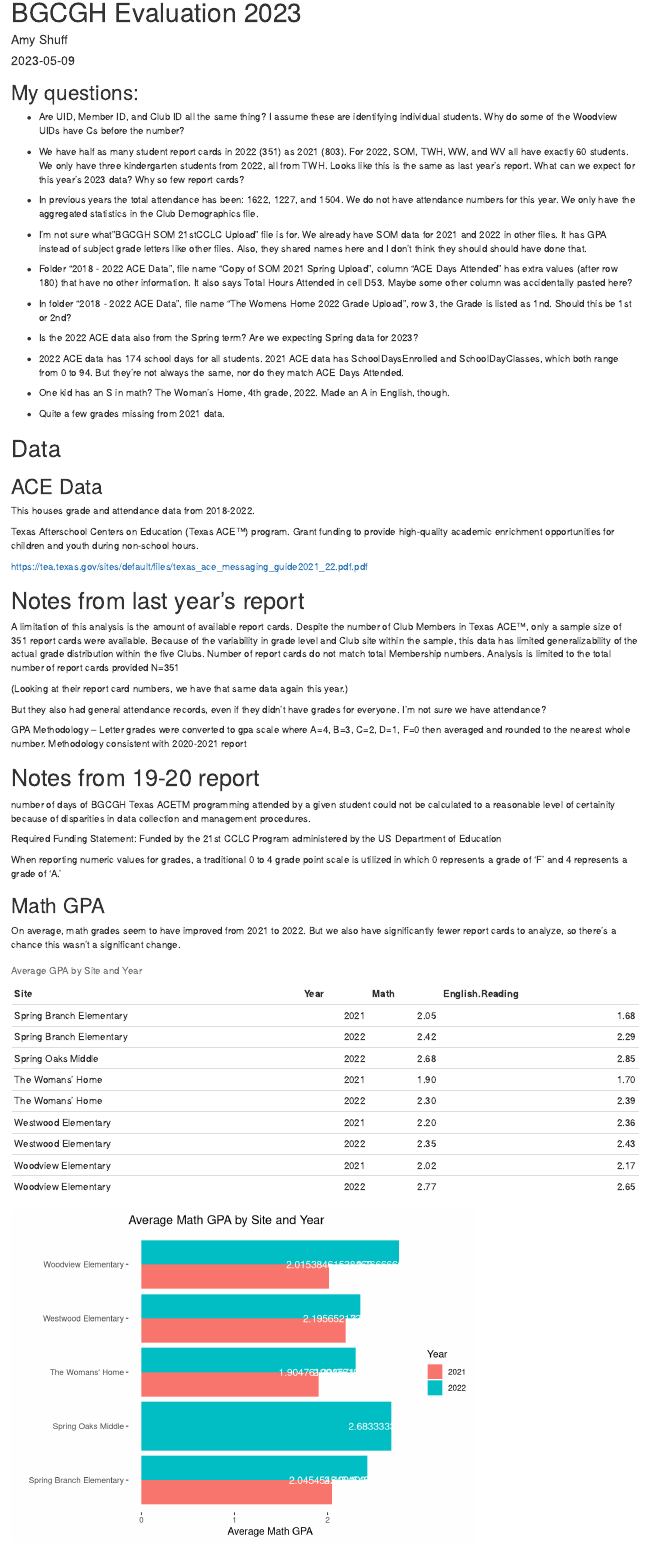
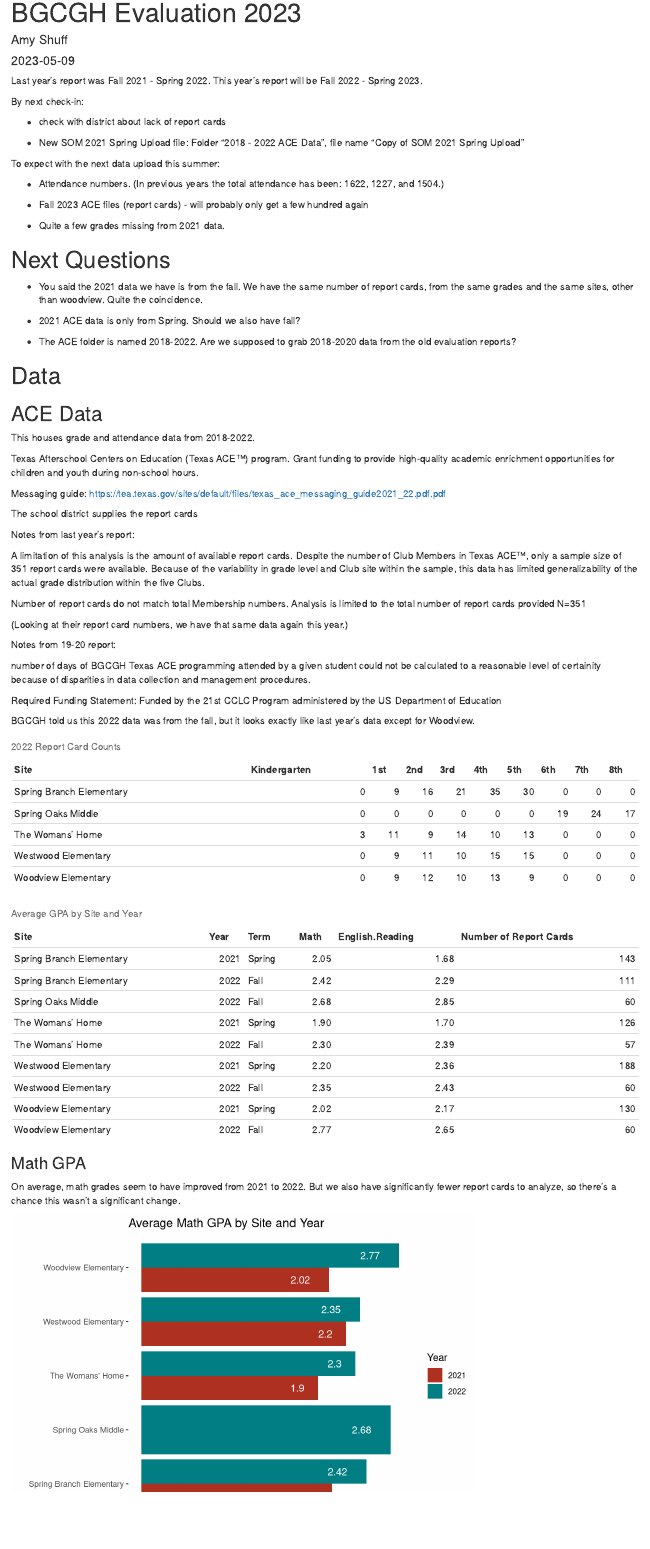
Before and after one commit to amyshuff/BBCGH-Evaluation, an R Markdown document (BGCGH-Evaluation-2023.Rmd): the page in a window 1100 px wide, from its top. Rendered offline with R 4.5, knitr and Pandoc, with nearby package versions.

````diff
--- a/2018 - 2022 ACE Data/The Womens Home 2022 Grade Upload.csv
+++ b/2018 - 2022 ACE Data/The Womens Home 2022 Grade Upload.csv
@@ -5,7 +5,7 @@
 TWH002204,Kinder,174,161,A,B,S
 TWH002205,3rd,174,161,C,C,E
 TWH002206,2nd,174,161,F,D,S
-TWH002207,1nd,174,161,B,A,S
+TWH002207,1st,174,161,B,A,S
 TWH002208,Kinder,174,161,C,C,S
 TWH002209,4th,174,161,S,A,S
 TWH002210,5th,174,161,A,B,E
--- a/BGCGH-Evaluation-2023.Rmd
+++ b/BGCGH-Evaluation-2023.Rmd
@@ -9,27 +9,37 @@
 knitr::opts_chunk$set(echo = FALSE, warning = FALSE, message = FALSE)
 ```
 
-## My questions:
+Last year's report was Fall 2021 - Spring 2022.
+This year's report will be Fall 2022 - Spring 2023.
 
-- Are UID, Member ID, and Club ID all the same thing? I assume these are identifying individual students. Why do some of the Woodview UIDs have Cs before the number?
 
-- We have half as many student report cards in 2022 (351) as 2021 (803). For 2022, SOM, TWH, WW, and WV all have exactly 60 students. We only have three kindergarten students from 2022, all from TWH. Looks like this is the same as last year's report. What can we expect for this year's 2023 data? Why so few report cards?
+By next check-in:
 
-- In previous years the total attendance has been: 1622, 1227, and 1504. We do not have attendance numbers for this year. We only have the aggregated statistics in the Club Demographics file.
+- check with district about lack of report cards
 
-- I'm not sure what"BGCGH SOM 21stCCLC Upload" file is for. We already have SOM data for 2021 and 2022 in other files. It has GPA instead of subject grade letters like other files. Also, they shared names here and I don't think they should should have done that.
+- New SOM 2021 Spring Upload file: Folder “2018 - 2022 ACE Data”, file name “Copy of SOM 2021 Spring Upload”
 
-- Folder “2018 - 2022 ACE Data”, file name “Copy of SOM 2021 Spring Upload”, column “ACE Days Attended” has extra values (after row 180) that have no other information. It also says Total Hours Attended in cell D53. Maybe some other column was accidentally pasted here?
 
-- In folder “2018 - 2022 ACE Data”, file name “The Womens Home 2022 Grade Upload”, row 3, the Grade is listed as 1nd. Should this be 1st or 2nd?
+To expect with the next data upload this summer:
 
-- Is the 2022 ACE data also from the Spring term? Are we expecting Spring data for 2023?
+- Attendance numbers. (In previous years the total attendance has been: 1622, 1227, and 1504.)
 
-- 2022 ACE data has 174 school days for all students. 2021 ACE data has SchoolDaysEnrolled and SchoolDayClasses, which both range from 0 to 94. But they're not always the same, nor do they match ACE Days Attended.
-
-- One kid has an S in math? The Woman's Home, 4th grade, 2022. Made an A in English, though.
+- Fall 2023 ACE files (report cards) - will probably only get a few hundred again
 
 - Quite a few grades missing from 2021 data.
+
+
+# Next Questions
+
+- You said the 2021 data we have is from the fall. We have the same number of report cards, from the same grades and the same sites, other than woodview. Quite the coincidence.
+
+
+- 2021 ACE data is only from Spring. Should we also have fall?
+
+- The ACE folder is named 2018-2022. Are we supposed to grab 2018-2020 data from the old evaluation reports?
+
+
+
 
 ``` {r, results='hide'}
 
@@ -76,31 +86,28 @@
 
 Texas Afterschool Centers on Education (Texas ACE™) program. Grant funding to provide high-quality academic enrichment opportunities for children and youth during non-school hours.
 
-https://tea.texas.gov/sites/default/files/texas_ace_messaging_guide2021_22.pdf.pdf
+Messaging guide: https://tea.texas.gov/sites/default/files/texas_ace_messaging_guide2021_22.pdf.pdf
 
+The school district supplies the report cards
 
+Notes from last year's report:
 
-# Notes from last year's report
 A limitation of this analysis is the amount of available report cards. Despite the number of Club Members in Texas ACE™, only a sample size of 351 report cards were available. Because of the variability in grade level and Club site within the sample, this data has limited generalizability of the actual grade distribution within the five Clubs.
+
 Number of report cards do not match total Membership numbers. Analysis is limited to the total number of report cards provided N=351
 
 (Looking at their report card numbers, we have that same data again this year.)
 
-But they also had general attendance records, even if they didn't have grades for everyone. I'm not sure we have attendance?
 
-GPA Methodology – Letter grades were converted to gpa scale where A=4, B=3, C=2, D=1, F=0 then averaged and rounded to the nearest whole number. Methodology consistent with 2020-2021 report
+Notes from 19-20 report:
 
-# Notes from 19-20 report
-
-number of days of BGCGH Texas ACETM programming
+number of days of BGCGH Texas ACE programming
 attended by a given student could not be calculated to a reasonable level of certainity because of disparities
 in data collection and management procedures.
 
 Required Funding Statement: Funded by the 21st CCLC Program administered by the US Department of
 Education
 
-When reporting numeric values for grades, a traditional 0 to 4 grade point scale is utilized in which 0
-represents a grade of ‘F’ and 4 represents a grade of ‘A.’
 
 ```{r}
 
@@ -187,3 +200,33 @@
+BGCGH told us this 2022 data was from the fall, but it looks exactly like last year's data except for Woodview.
+
+```{r}
+
+ace2022.counts <- ace2022 %>%
+  group_by(Site) %>%
+  summarise(Kindergarten = sum(Grade == 'Kinder'),
+            "1st" = sum(Grade == '1st'),
+            "2nd" = sum(Grade == '2nd'),
+            "3rd" = sum(Grade == '3rd'),
+            "4th" = sum(Grade == '4th'),
+            "5th" = sum(Grade == '5th'),
+            "6th" = sum(Grade == '6th'),
+            "7th" = sum(Grade == '7th'),
+            "8th" = sum(Grade == '8th'))
+
+kable(ace2022.counts, caption = "2022 Report Card Counts")
+
+```
+
+
+
+
+
+
+
+
+
+
+```{r}
 # Evaluation Question: How have BGCGH ACE sites compared to each other over the past 3 years?
 
 ace <- bind_rows(ace2021, ace2022) %>%
@@ -203,40 +246,56 @@
          English.Reading = ifelse(English.Reading == "F", 0, English.Reading),
          English.Reading = as.numeric(English.Reading))
 
-# One kid has an S in math? The Woman's Home, 4th grade, 2022, made an A in English, though
+# One kid has an S in math, but as.numeric makes it NA, so it's automatically dropped
 # Quite a few grades missing from 2021 data
+
+# We should expect 2023 Spring ACE Data?
 
 ```
 
-## Math GPA
+
+
+```{r}
+
+# Average Math and English/Reading GPAs
+
+ace.averages <- ace %>%
+  group_by(Site, Year, Term) %>%
+  summarise(Math = mean(Math, na.rm = TRUE),
+            English.Reading = mean(English.Reading, na.rm = TRUE),
+            "Number of Report Cards" = n()) %>%
+  mutate_if(is.numeric, round, digits = 2)
+
+kable(ace.averages, caption = "Average GPA by Site and Year", digits = 2)
+
+# one of the old reports did a histogram with the frequency of grades. I like that idea.
+# geom_histogram() or geom_freqpoly()
+
+```
+
+
+### Math GPA
 
 On average, math grades seem to have improved from 2021 to 2022. But we also have significantly fewer report cards to analyze, so there's a chance this wasn't a significant change.
 
 ```{r}
 
-ace.averages <- ace %>%
-  group_by(Site, Year) %>%
-  summarise(Math = mean(Math, na.rm = TRUE),
-            English.Reading = mean(English.Reading, na.rm = TRUE))
-
-kable(ace.averages, caption = "Average GPA by Site and Year", digits = 2)
-
-# one of the old reports did a histogram with the frequency of grades. I like that a lot.
-# geom_histogram() or geom_freqpoly()
+# Math GPA by Site and Year
 
 ggplot(ace.averages, aes(x = Site, y = Math, fill = factor(ace.averages$Year))) +
   geom_bar(stat = "identity", position = "dodge") +
   coord_flip() +
   geom_text(aes(label = Math),
                 color = "white",
-            position = "dodge") +
+            position = position_dodge(width = .9),
+            hjust = 2) +
   labs(title = "Average Math GPA by Site and Year") +
   theme(panel.background = element_blank()) +
   ylab("Average Math GPA") +
   xlab("") +
-  guides(fill = guide_legend(title = "Year"))
+  guides(fill = guide_legend(title = "Year")) +
+    scale_fill_hue(l=40)
 
-# Why is it so hard to get the labels in the right place?
 
 ```
 
````
Also changed, not shown: BGCGH-Evaluation-2023.html, BGCGH-Evaluation-2023.Rmd (54 more changed lines).
